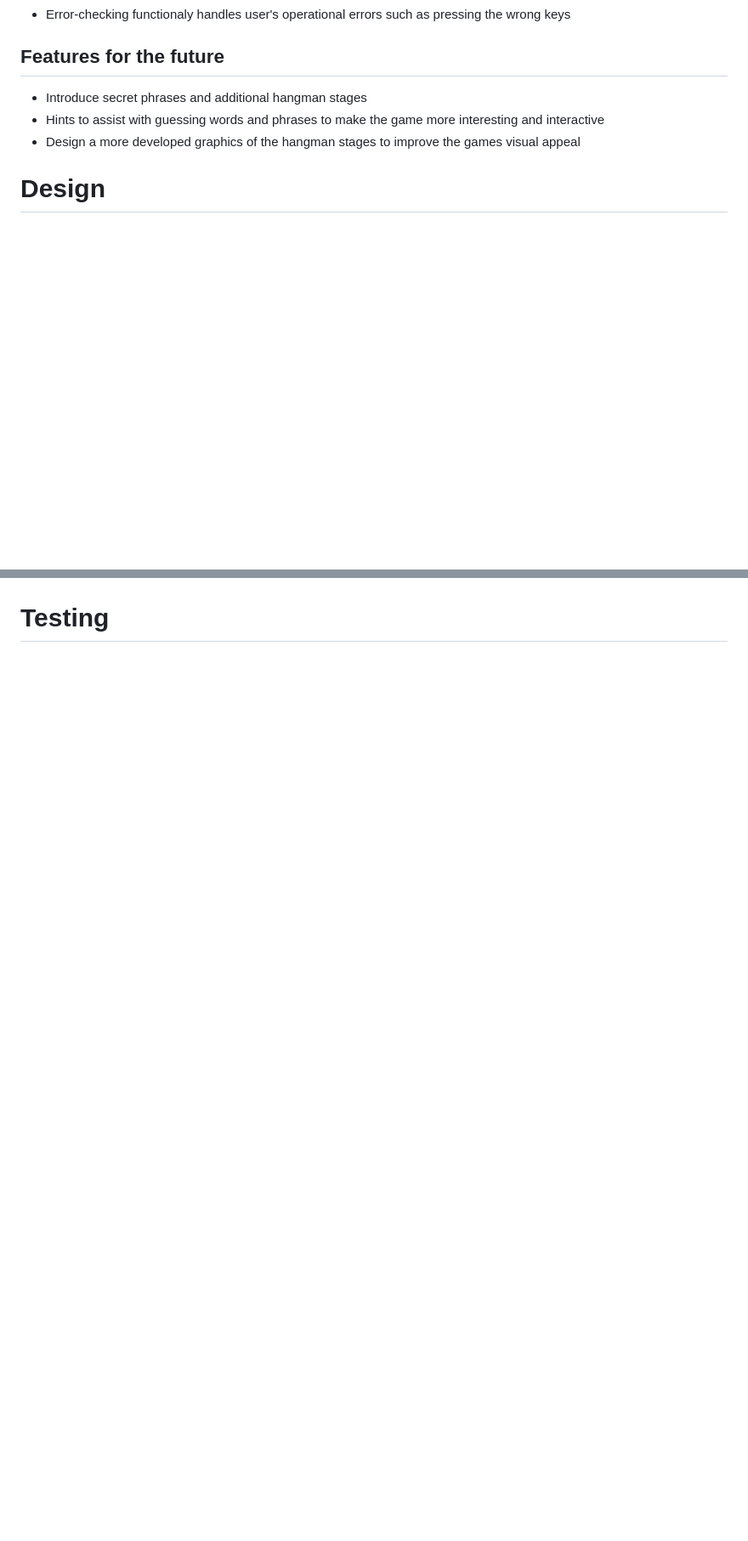
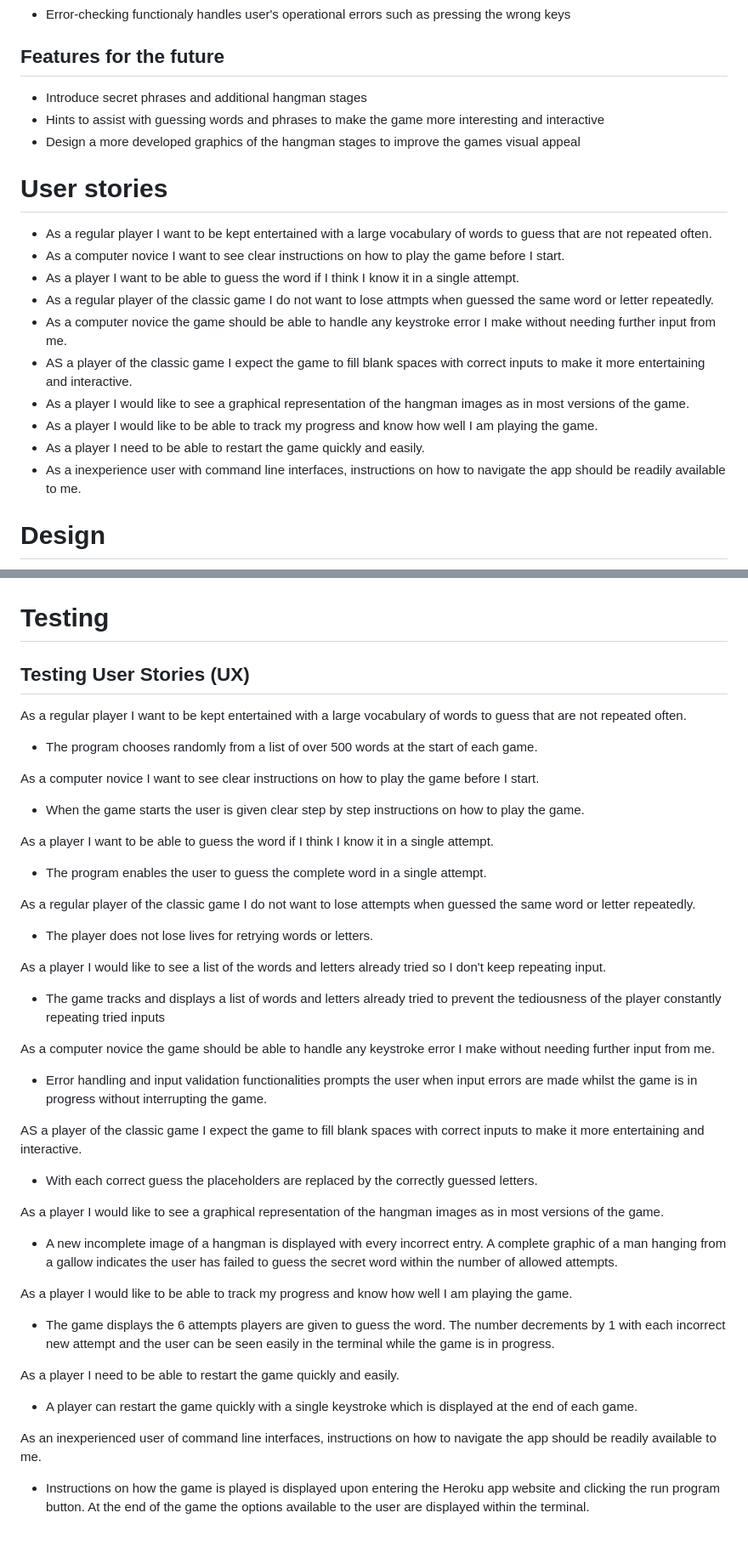
Before and after one commit to Lavlen/hangman, a Markdown page: README.md, 2 parts joined by grey strips. Shown: that part at 85% size. GitHub-like rendering; blank space fills up the shorter version.

Commit message:
add README user stories and testing user stories. Create tesing folder and add test case file to it.

```diff
--- a/README.md
+++ b/README.md
@@ -56,8 +56,56 @@ Good Error Handling
 * Hints to assist with guessing words and phrases to make the game more interesting and interactive
 * Design a more developed graphics of the hangman stages to improve the games visual appeal
 
+# User stories
+
+* As a regular player I want to be kept entertained with a large vocabulary of words to guess that are not repeated often.
+* As a computer novice I want to see clear instructions on how to play the game before I start.
+* As a player I want to be able to guess the word if I think I know it in a single attempt.
+* As a regular player of the classic game I do not want to lose attmpts when guessed the same word or letter repeatedly.
+* As a computer novice the game should be able to handle any keystroke error I make without needing further input from me.
+* AS a player of the classic game I expect the game to fill blank spaces with correct inputs to make it more entertaining and interactive.
+* As a player I would like to see a graphical representation of the hangman images as in most versions of the game.
+* As a player I would like to be able to track my progress and know how well I am playing the game.
+* As a player I need to be able to restart the game quickly and easily.
+* As a inexperience user with command line interfaces, instructions on how to navigate the app should be readily available to me.
+
+
 # Design
 
 <img src="https://github.com/Lavlen/hangman/blob/main/design/flowchart.png" style="max-width:50%;">
 
 # Testing
+## Testing User Stories (UX)
+
+As a regular player I want to be kept entertained with a large vocabulary of words to guess that are not repeated often.
+* The program chooses randomly from a list of over 500 words at the start of each game.
+
+As a computer novice I want to see clear instructions on how to play the game before I start.
+* When the game starts the user is given clear step by step instructions on how to play the game.
+
+As a player I want to be able to guess the word if I think I know it in a single attempt.
+* The program enables the user to guess the complete word in a single attempt.
+
+As a regular player of the classic game I do not want to lose attempts when guessed the same word or letter repeatedly.
+* The player does not lose lives for retrying words or letters.
+
+As a player I would like to see a list of the words and letters already tried so I don't keep repeating input.
+* The game tracks and displays a list of words and letters already tried to prevent the tediousness of the player constantly repeating tried inputs
+
+As a computer novice the game should be able to handle any keystroke error I make without needing further input from me.
+* Error handling and input validation functionalities prompts the user when input errors are made whilst the game is in progress without interrupting the game.
+
+AS a player of the classic game I expect the game to fill blank spaces with correct inputs to make it more entertaining and interactive.
+* With each correct guess the placeholders are replaced by the correctly guessed letters.
+
+As a player I would like to see a graphical representation of the hangman images as in most versions of the game.
+* A new incomplete image of a hangman is displayed with every incorrect entry. A complete graphic of a man hanging from a gallow indicates the user has failed to guess the secret word within the number of allowed attempts.
+
+As a player I would like to be able to track my progress and know how well I am playing the game.
+* The game displays the 6 attempts players are given to guess the word. The number decrements by 1 with each incorrect new attempt and the user can be seen easily in the terminal while the game is in progress.
+
+As a player I need to be able to restart the game quickly and easily.
+* A player can restart the game quickly with a single keystroke which is displayed at the end of each game.
+
+As an inexperienced user of command line interfaces, instructions on how to navigate the app should be readily available to me.
+* Instructions on how the game is played is displayed upon entering the Heroku app website and clicking the run program button. At the end of the game the options available to the user are displayed within the terminal.
```
Also changed, not shown: testing/test_cases.PNG (added).
